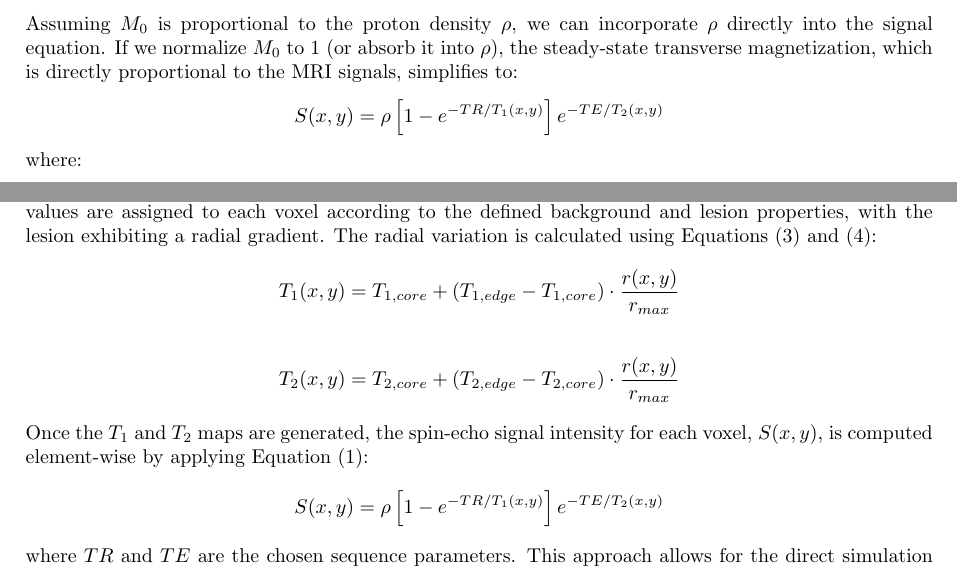
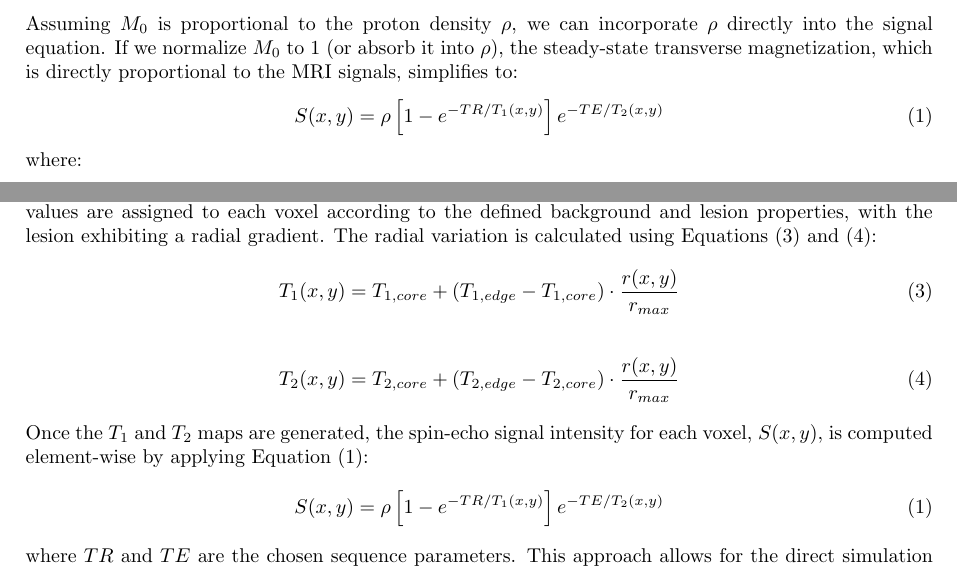
Before and after one commit to rntfbliii/ap191-ipmri-project-bloch-mri, a LaTeX paper (paper/main.tex): two parts of pages 5 and 6 of 10, joined at a grey line, cut so that both start at the same text. Compiled offline with pdfLaTeX.

Commit message:
Update main.tex

```diff
--- a/paper/main.tex
+++ b/paper/main.tex
@@ -259,7 +259,7 @@ S = \rho \cdot M_0(1-e^{-TR/T_1}) \cdot e^{-TE/T_2}
 \end{gather*}
 Assuming $M_0$ is proportional to the proton density $\rho$, we can incorporate $\rho$ directly into the signal equation. If we normalize $M_0$ to 1 (or absorb it into $\rho$), the steady-state transverse magnetization, which is directly proportional to the MRI signals, simplifies to:
 \begin{gather*}
-S(x, y) = \rho \left[ 1 - e^{-TR/T_1(x, y)}\right] e^{-TE/T_2(x, y)}
+S(x, y) = \rho \left[ 1 - e^{-TR/T_1(x, y)}\right] e^{-TE/T_2(x, y)} \tag{1}
 \end{gather*}
 where:
 \begin{itemize}
@@ -300,14 +300,14 @@ All simulations will be implemented in Python using \texttt{NumPy} for numerical
 
 The computational model is built upon the steady-state spin-echo signal equation derived from the Bloch equations. The simulation begins by defining a digital phantom as a 128x128 voxel matrix using \texttt{NumPy}. This phantom encodes the spatial variation in tissue relaxation parameters. The \(T_1(x,y)\) and \(T_2(x,y)\) values are assigned to each voxel according to the defined background and lesion properties, with the lesion exhibiting a radial gradient. The radial variation is calculated using Equations (3) and (4):
 \begin{gather*}
-T_{1}(x,y)=T_{1,core}+(T_{1,edge}-T_{1,core})\cdot\frac{r(x,y)}{r_{max}}
+T_{1}(x,y)=T_{1,core}+(T_{1,edge}-T_{1,core})\cdot\frac{r(x,y)}{r_{max}} \tag{3}
 \end{gather*}
 \begin{gather*}
-T_{2}(x,y)=T_{2,core}+(T_{2,edge}-T_{2,core})\cdot\frac{r(x,y)}{r_{max}}
+T_{2}(x,y)=T_{2,core}+(T_{2,edge}-T_{2,core})\cdot\frac{r(x,y)}{r_{max}} \tag{4}
 \end{gather*}
 Once the \(T_1\) and \(T_2\) maps are generated, the spin-echo signal intensity for each voxel, \(S(x,y)\), is computed element-wise by applying Equation (1):
 \begin{gather*}
-S(x, y) = \rho \left[ 1 - e^{-TR/T_1(x, y)}\right] e^{-TE/T_2(x, y)}
+S(x, y) = \rho \left[ 1 - e^{-TR/T_1(x, y)}\right] e^{-TE/T_2(x, y)} \tag{1}
 \end{gather*}
 where \(TR\) and \(TE\) are the chosen sequence parameters. This approach allows for the direct simulation of an MRI image, where each pixel's intensity is a function of the underlying relaxation properties and the acquisition settings. The visualization of the resulting maps is then performed using \texttt{Matplotlib}.
 
```
